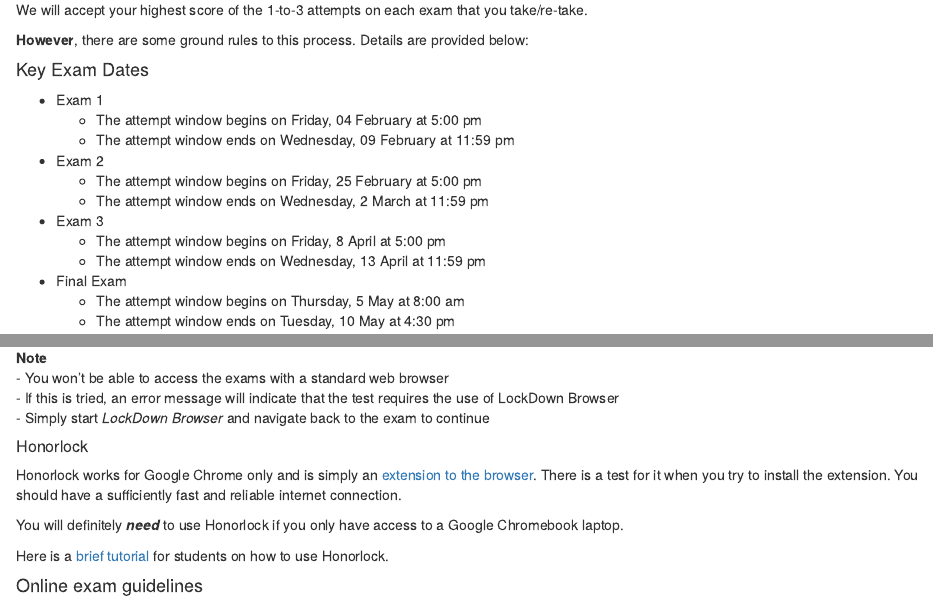
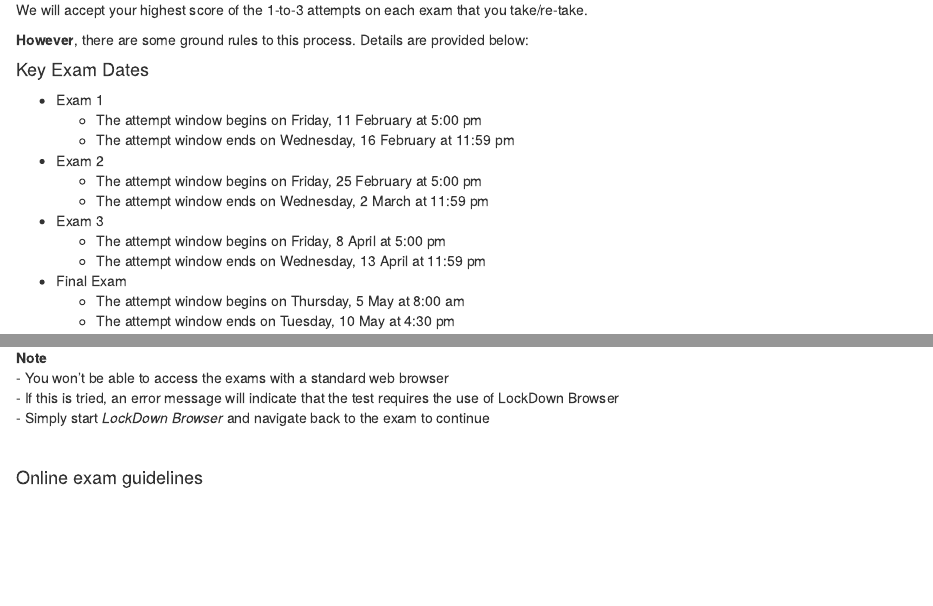
Before and after one commit to patrickabolger/PSYC-301-Syllabus-Spring-2022, an R Markdown document (p301.s22.Syllabus.Rmd): the page in a window 1100 px wide, from 7840 px down, and a second part further down, joined at a grey line. Rendered offline with R 4.5, knitr and Pandoc, with nearby package versions; drawn as R Markdown's standard HTML page in place of the format the file asks for.

Commit message:
exam dates / removed Honorlock

```diff
--- a/p301.s22.Syllabus.Rmd
+++ b/p301.s22.Syllabus.Rmd
@@ -1097,13 +1097,7 @@ Watch this [brief video](https://www.respondus.com/products/lockdown-browser/stu
 - If this is tried, an error message will indicate that the test requires the use of LockDown Browser
   - Simply start *LockDown Browser* and navigate back to the exam to continue
 
-##### Honorlock
-
-Honorlock works for Google Chrome only and is simply an [extension to the browser](https://static.honorlock.com/install/extension). There is a test for it when you try to install the extension. You should have a sufficiently fast and reliable internet connection.
-
-You will definitely ***need*** to use Honorlock if you only have access to a Google Chromebook laptop.
-
-Here is a [brief tutorial](https://youtu.be/VjY7cIVaTAw) for students on how to use Honorlock.
+<br/>
 
 #### Online exam guidelines {#OnlineExamGuidelines}
 
```
Also changed, not shown: p301.s22.Syllabus.Rmd (4 more changed lines), 1 other file.
